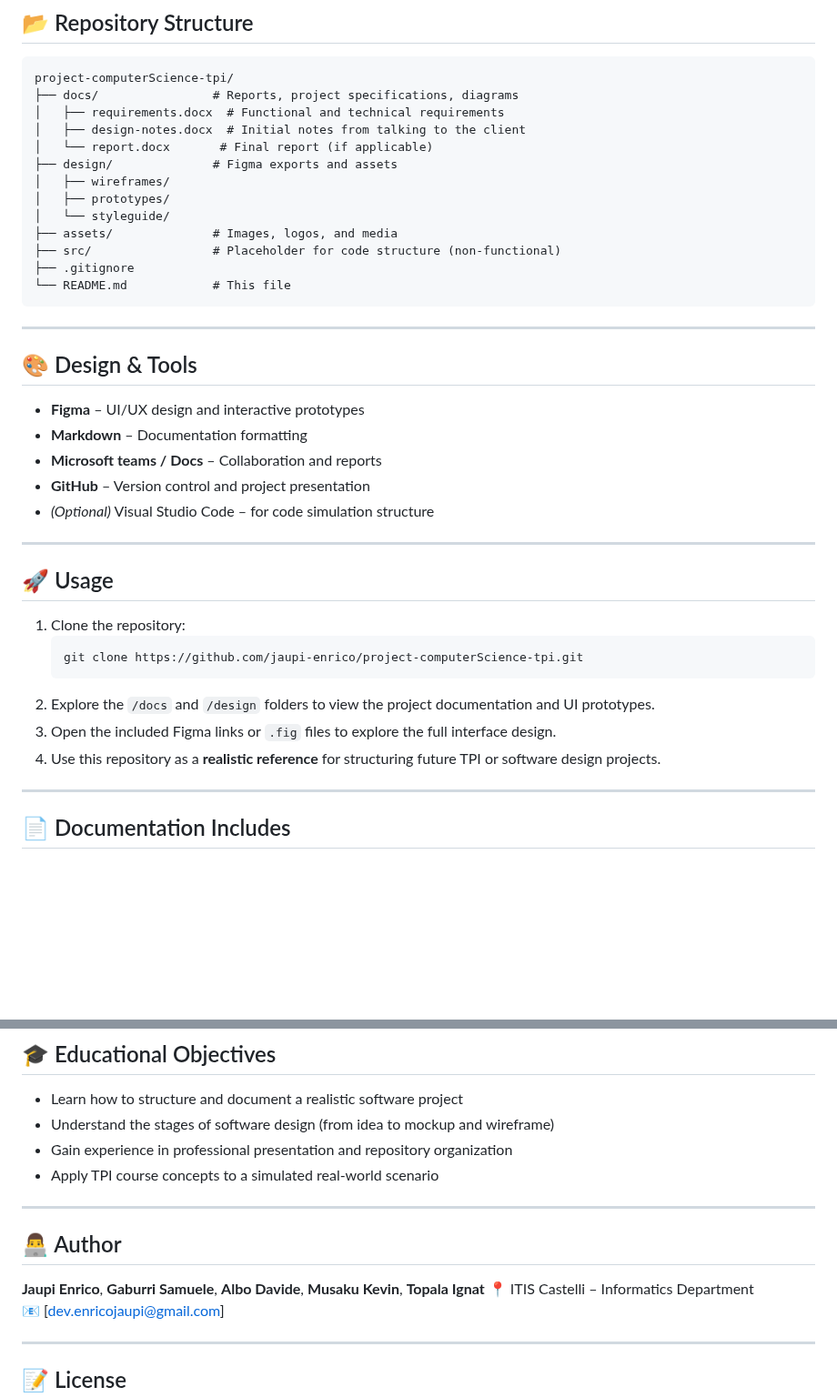
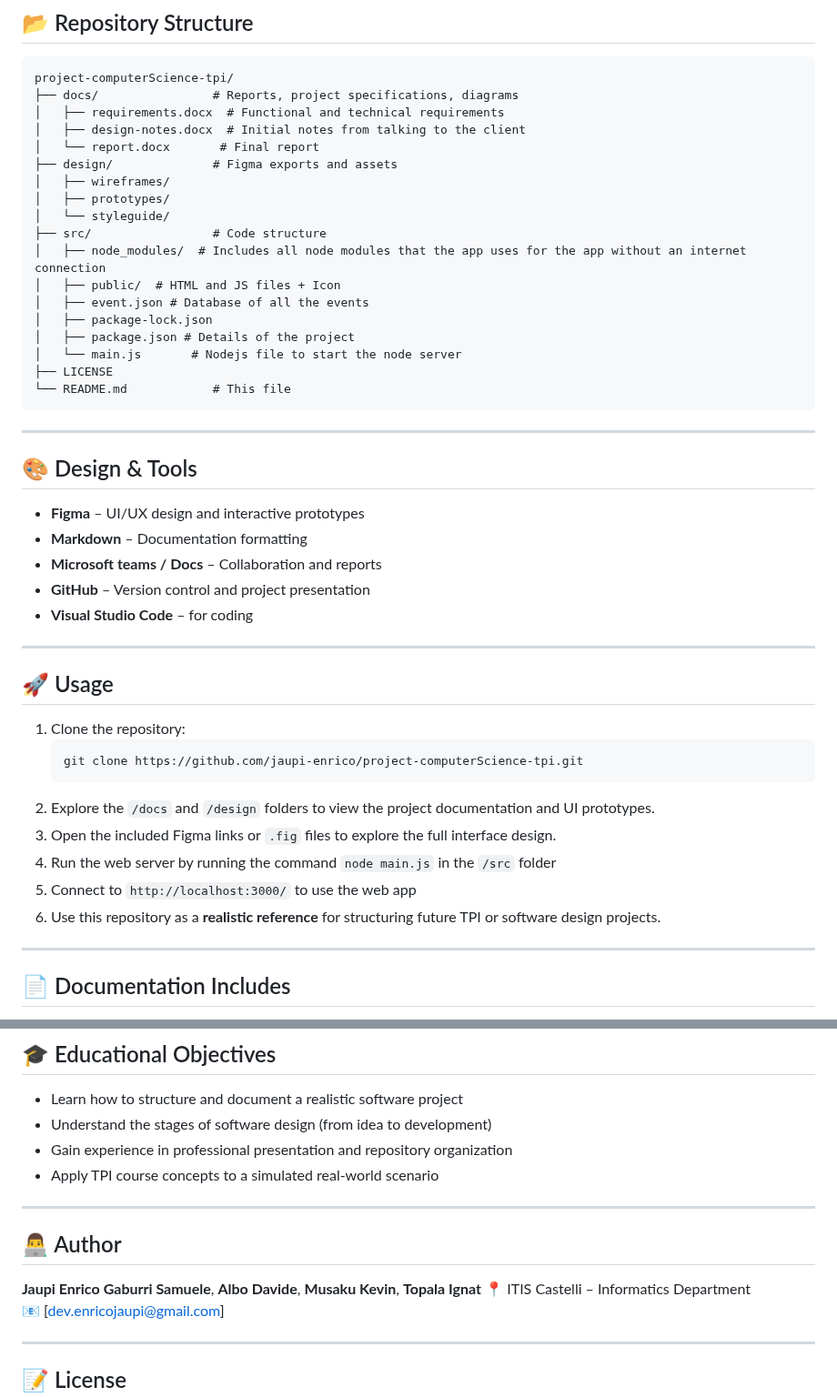
Before and after one commit to jaupi-enrico/project-computerScience-tpi, a Markdown page: README.md, 2 parts joined by grey strips. Shown at 91% size. Drawn GitHub-style; blank space fills up the shorter version.

Commit message:
Revise README for clarity and project details
Updated README to reflect project structure and usage instructions.

````diff
--- a/README.md
+++ b/README.md
@@ -47,14 +47,19 @@ project-computerScience-tpi/
 ├── docs/                # Reports, project specifications, diagrams
 │   ├── requirements.docx  # Functional and technical requirements
 │   ├── design-notes.docx  # Initial notes from talking to the client
-│   └── report.docx       # Final report (if applicable)
+│   └── report.docx       # Final report
 ├── design/              # Figma exports and assets
 │   ├── wireframes/
 │   ├── prototypes/
 │   └── styleguide/
-├── assets/              # Images, logos, and media
-├── src/                 # Placeholder for code structure (non-functional)
-├── .gitignore
+├── src/                 # Code structure
+│   ├── node_modules/  # Includes all node modules that the app uses for the app without an internet connection
+│   ├── public/  # HTML and JS files + Icon
+│   ├── event.json # Database of all the events
+│   ├── package-lock.json
+│   ├── package.json # Details of the project
+│   └── main.js       # Nodejs file to start the node server
+├── LICENSE
 └── README.md            # This file
 ```
 
@@ -66,7 +71,7 @@ project-computerScience-tpi/
 - **Markdown** – Documentation formatting
 - **Microsoft teams / Docs** – Collaboration and reports
 - **GitHub** – Version control and project presentation
-- *(Optional)* Visual Studio Code – for code simulation structure
+- **Visual Studio Code** – for coding
 
 ---
 
@@ -78,7 +83,9 @@ project-computerScience-tpi/
    ```
 2. Explore the `/docs` and `/design` folders to view the project documentation and UI prototypes.
 3. Open the included Figma links or `.fig` files to explore the full interface design.
-4. Use this repository as a **realistic reference** for structuring future TPI or software design projects.
+4. Run the web server by running the command `node main.js` in the `/src` folder
+5. Connect to `http://localhost:3000/` to use the web app
+6. Use this repository as a **realistic reference** for structuring future TPI or software design projects.
 
 ---
 
@@ -95,7 +102,7 @@ project-computerScience-tpi/
 ## 🎓 Educational Objectives
 
 - Learn how to structure and document a realistic software project
-- Understand the stages of software design (from idea to mockup and wireframe)
+- Understand the stages of software design (from idea to development)
 - Gain experience in professional presentation and repository organization
 - Apply TPI course concepts to a simulated real-world scenario
 
@@ -103,7 +110,7 @@ project-computerScience-tpi/
 
 ## 👨‍💻 Author
 
-**Jaupi Enrico**,
+**Jaupi Enrico**
 **Gaburri Samuele**,
 **Albo Davide**,
 **Musaku Kevin**,
````
